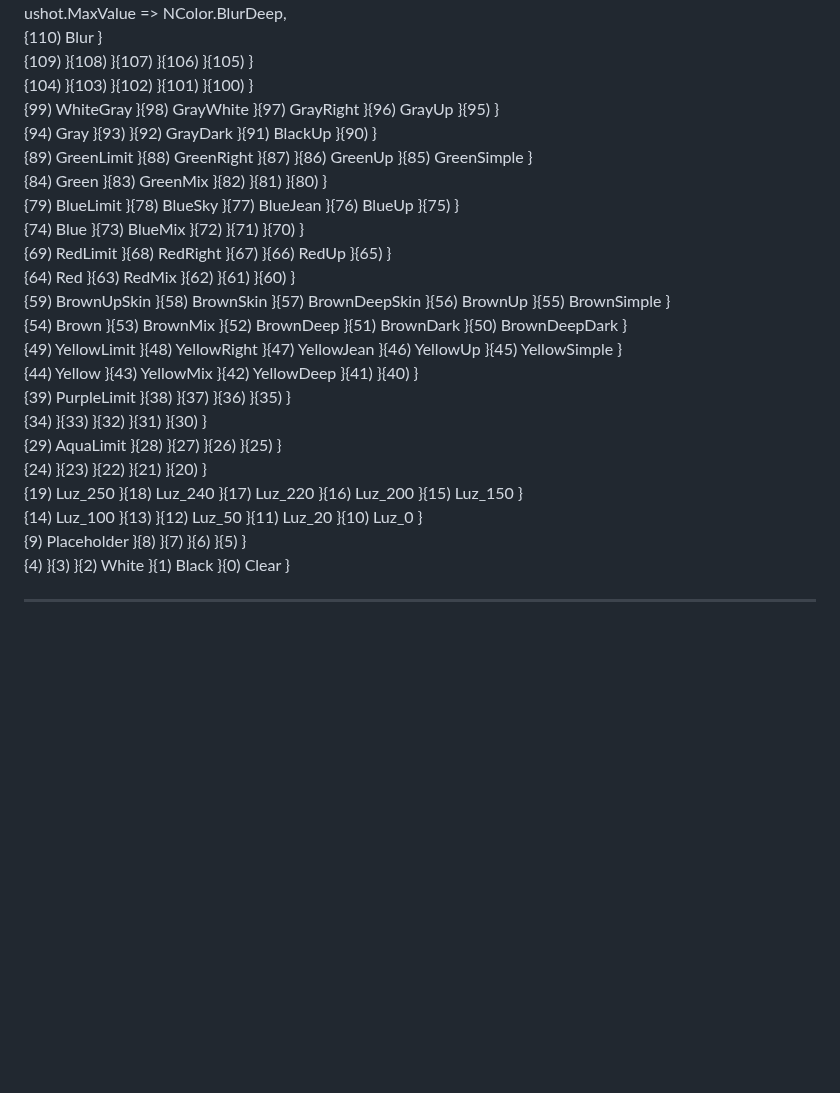
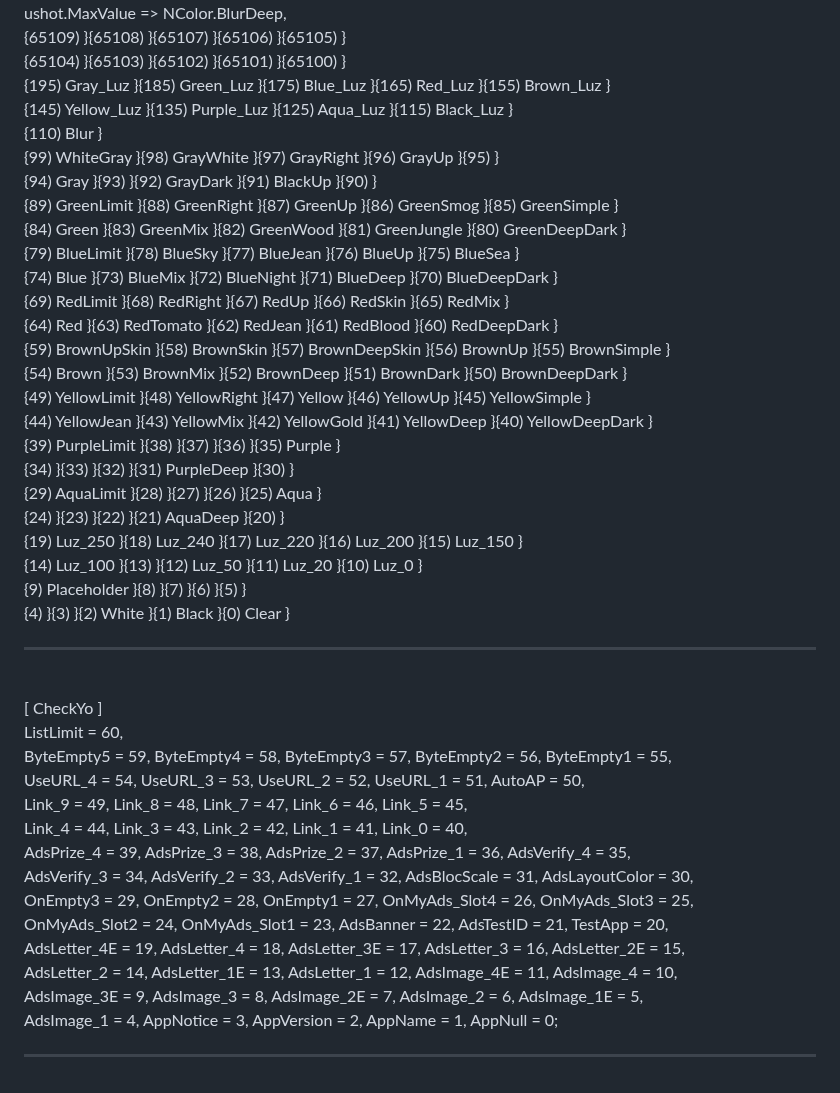
Before and after one commit to gpcNuy/checkyo, a Markdown page: 10033/README.md, the part around one of its changes. Rendered like a GitHub page; blank space fills up the shorter version.

```diff
--- a/10033/README.md
+++ b/10033/README.md
@@ -107,25 +107,42 @@
 <br>ushot.MaxValue => NColor.BlurDeep,
+<br>{65109) }{65108) }{65107) }{65106) }{65105) }
+<br>{65104) }{65103) }{65102) }{65101) }{65100) }
+<br>{195) Gray_Luz }{185) Green_Luz }{175) Blue_Luz }{165) Red_Luz }{155) Brown_Luz }
+<br>{145) Yellow_Luz }{135) Purple_Luz }{125) Aqua_Luz }{115) Black_Luz }
 <br>{110) Blur }
-<br>{109) }{108) }{107) }{106) }{105) }
-<br>{104) }{103) }{102) }{101) }{100) }
 <br>{99) WhiteGray }{98) GrayWhite }{97) GrayRight }{96) GrayUp }{95) }
 <br>{94) Gray }{93) }{92) GrayDark }{91) BlackUp }{90) }
-<br>{89) GreenLimit }{88) GreenRight }{87) }{86) GreenUp }{85) GreenSimple }
-<br>{84) Green }{83) GreenMix }{82) }{81) }{80) }
-<br>{79) BlueLimit }{78) BlueSky }{77) BlueJean }{76) BlueUp }{75) }
-<br>{74) Blue }{73) BlueMix }{72) }{71) }{70) }
-<br>{69) RedLimit }{68) RedRight }{67) }{66) RedUp }{65) }
-<br>{64) Red }{63) RedMix }{62) }{61) }{60) }
+<br>{89) GreenLimit }{88) GreenRight }{87) GreenUp }{86) GreenSmog }{85) GreenSimple }
+<br>{84) Green }{83) GreenMix }{82) GreenWood }{81) GreenJungle }{80) GreenDeepDark }
+<br>{79) BlueLimit }{78) BlueSky }{77) BlueJean }{76) BlueUp }{75) BlueSea }
+<br>{74) Blue }{73) BlueMix }{72) BlueNight }{71) BlueDeep }{70) BlueDeepDark }
+<br>{69) RedLimit }{68) RedRight }{67) RedUp }{66) RedSkin }{65) RedMix }
+<br>{64) Red }{63) RedTomato }{62) RedJean }{61) RedBlood }{60) RedDeepDark }
 <br>{59) BrownUpSkin }{58) BrownSkin }{57) BrownDeepSkin }{56) BrownUp }{55) BrownSimple }
 <br>{54) Brown }{53) BrownMix }{52) BrownDeep }{51) BrownDark }{50) BrownDeepDark }
-<br>{49) YellowLimit }{48) YellowRight }{47) YellowJean }{46) YellowUp }{45) YellowSimple }
-<br>{44) Yellow }{43) YellowMix }{42) YellowDeep }{41) }{40) }
-<br>{39) PurpleLimit }{38) }{37) }{36) }{35) }
-<br>{34) }{33) }{32) }{31) }{30) }
-<br>{29) AquaLimit }{28) }{27) }{26) }{25) }
-<br>{24) }{23) }{22) }{21) }{20) }
+<br>{49) YellowLimit }{48) YellowRight }{47) Yellow }{46) YellowUp }{45) YellowSimple }
+<br>{44) YellowJean }{43) YellowMix }{42) YellowGold }{41) YellowDeep }{40) YellowDeepDark }
+<br>{39) PurpleLimit }{38) }{37) }{36) }{35) Purple }
+<br>{34) }{33) }{32) }{31) PurpleDeep }{30) }
+<br>{29) AquaLimit }{28) }{27) }{26) }{25) Aqua }
+<br>{24) }{23) }{22) }{21) AquaDeep }{20) }
 <br>{19) Luz_250 }{18) Luz_240 }{17) Luz_220 }{16) Luz_200 }{15) Luz_150 }
 <br>{14) Luz_100 }{13) }{12) Luz_50 }{11) Luz_20 }{10) Luz_0 }
 <br>{9) Placeholder }{8) }{7) }{6) }{5) }
 <br>{4) }{3) }{2) White }{1) Black }{0) Clear }
 <br><hr>
+<br>[ CheckYo ]
+<br>ListLimit = 60,
+<br>ByteEmpty5 = 59, ByteEmpty4 = 58, ByteEmpty3 = 57, ByteEmpty2 = 56, ByteEmpty1 = 55,
+<br>UseURL_4 = 54, UseURL_3 = 53, UseURL_2 = 52, UseURL_1 = 51, AutoAP = 50,
+<br>Link_9 = 49, Link_8 = 48, Link_7 = 47, Link_6 = 46, Link_5 = 45,
+<br>Link_4 = 44, Link_3 = 43, Link_2 = 42, Link_1 = 41, Link_0 = 40,
+<br>AdsPrize_4 = 39, AdsPrize_3 = 38, AdsPrize_2 = 37, AdsPrize_1 = 36, AdsVerify_4 = 35,
+<br>AdsVerify_3 = 34, AdsVerify_2 = 33, AdsVerify_1 = 32, AdsBlocScale = 31, AdsLayoutColor = 30,
+<br>OnEmpty3 = 29, OnEmpty2 = 28, OnEmpty1 = 27, OnMyAds_Slot4 = 26, OnMyAds_Slot3 = 25,
+<br>OnMyAds_Slot2 = 24, OnMyAds_Slot1 = 23, AdsBanner = 22, AdsTestID = 21, TestApp = 20,
+<br>AdsLetter_4E = 19, AdsLetter_4 = 18, AdsLetter_3E = 17, AdsLetter_3 = 16, AdsLetter_2E = 15,
+<br>AdsLetter_2 = 14, AdsLetter_1E = 13, AdsLetter_1 = 12, AdsImage_4E = 11, AdsImage_4 = 10,
+<br>AdsImage_3E = 9, AdsImage_3 = 8, AdsImage_2E = 7, AdsImage_2 = 6, AdsImage_1E = 5,
+<br>AdsImage_1 = 4, AppNotice = 3, AppVersion = 2, AppName = 1, AppNull = 0;
+<br><hr>
```
Also changed, not shown: other parts of 10033/README.md (+3 -3 lines).
